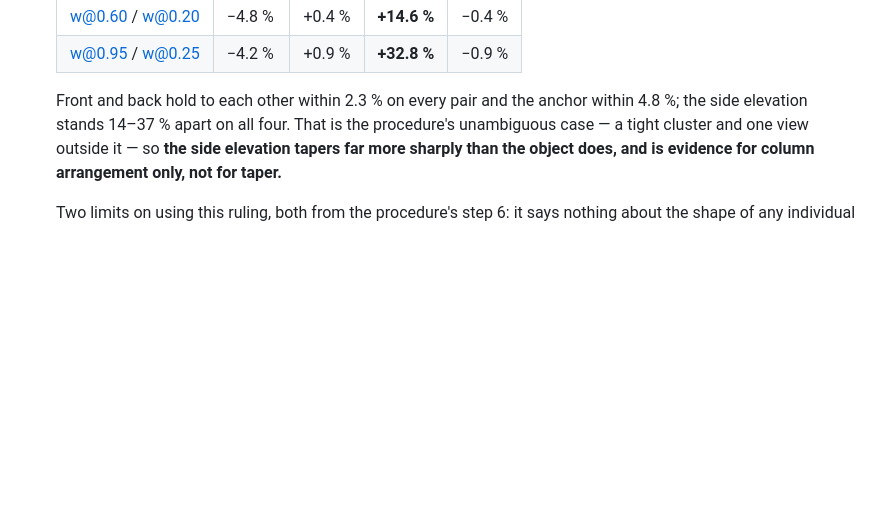
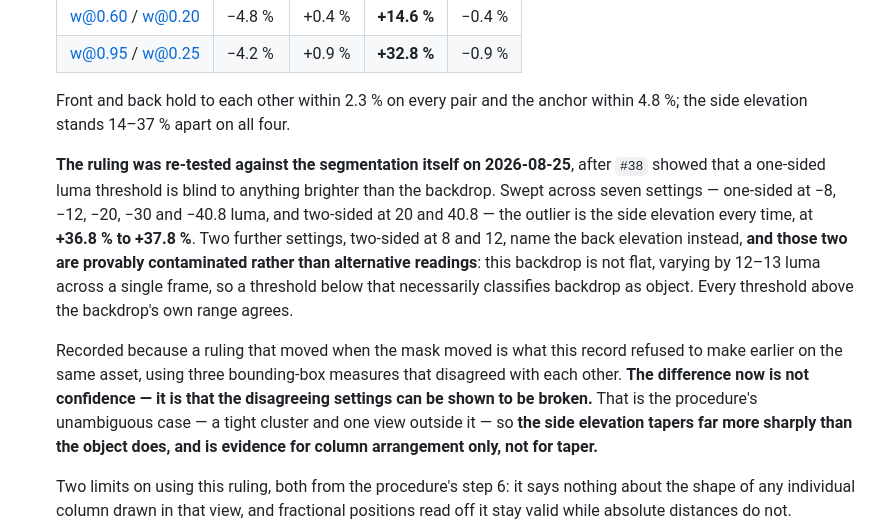
Before and after one commit to alexcz-a11y/real_water, a Markdown page: docs/reference-packs/basalt-sea-stack-v001.md, the part around the change. GitHub-like rendering; blank space fills up the shorter version.

Commit message:
docs: re-test the sea stack ruling against the mask, and flag where masks fail (#47)

```diff
--- a/docs/reference-packs/basalt-sea-stack-v001.md
+++ b/docs/reference-packs/basalt-sea-stack-v001.md
@@ -107,7 +107,20 @@ record of the service's output terms applies to this pack too.
   | w@0.95 / w@0.25 | −4.2 % | +0.9 % | **+32.8 %** | −0.9 % |
 
   Front and back hold to each other within 2.3 % on every pair and the anchor within 4.8 %; the side
-  elevation stands 14–37 % apart on all four. That is the procedure's unambiguous case — a tight
+  elevation stands 14–37 % apart on all four.
+
+  **The ruling was re-tested against the segmentation itself on 2026-08-25**, after `#38` showed that
+  a one-sided luma threshold is blind to anything brighter than the backdrop. Swept across seven
+  settings — one-sided at −8, −12, −20, −30 and −40.8 luma, and two-sided at 20 and 40.8 — the outlier
+  is the side elevation every time, at **+36.8 % to +37.8 %**. Two further settings, two-sided at 8
+  and 12, name the back elevation instead, **and those two are provably contaminated rather than
+  alternative readings**: this backdrop is not flat, varying by 12–13 luma across a single frame, so a
+  threshold below that necessarily classifies backdrop as object. Every threshold above the
+  backdrop's own range agrees.
+
+  Recorded because a ruling that moved when the mask moved is what this record refused to make
+  earlier on the same asset, using three bounding-box measures that disagreed with each other. **The
+  difference now is not confidence — it is that the disagreeing settings can be shown to be broken.** That is the procedure's unambiguous case — a tight
   cluster and one view outside it — so **the side elevation tapers far more sharply than the object
   does, and is evidence for column arrangement only, not for taper.**
 
```
Also changed, not shown: docs/reference-packs/hero-vessel-v001.md (+8 -0 lines).
